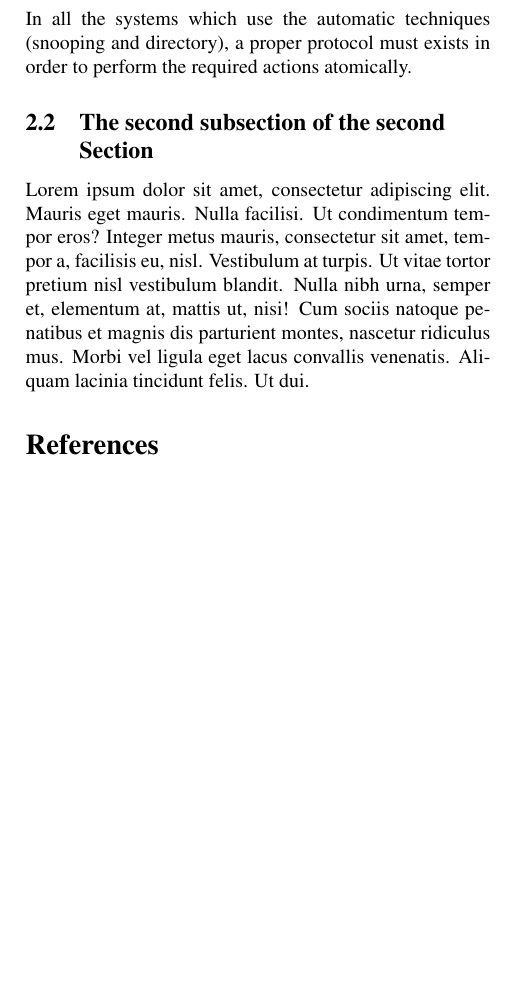
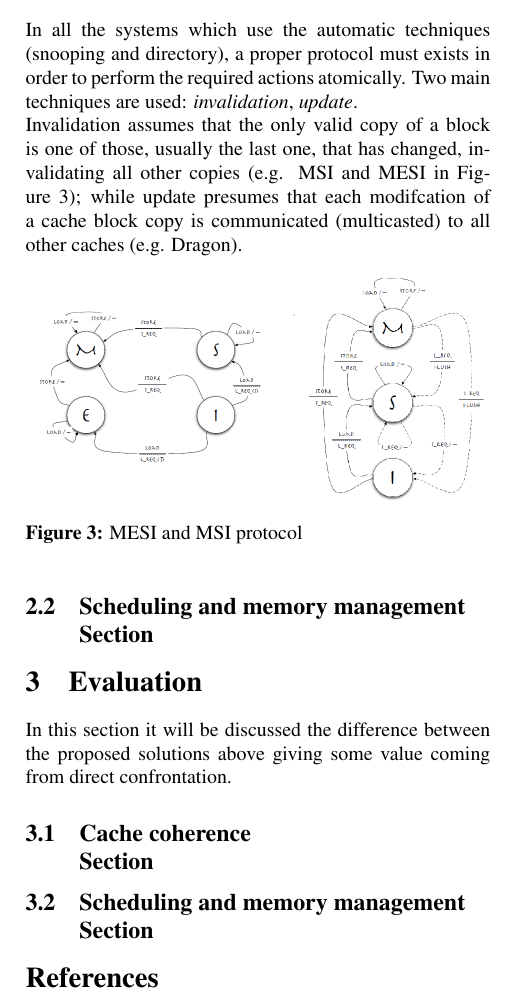
Before and after one commit to fferrini84/official, a LaTeX thesis (Report.tex): part of one column of page 2 of 2, cut so that both start at the same text, the shorter picture padded with empty space. Compiled offline with pdfLaTeX.

Commit message:
Cache coherence Method 100%
finita la parte di presentazione dei metodi di cache coherence

```diff
--- a/Report.tex
+++ b/Report.tex
@@ -117,17 +117,33 @@ Regarding CC-Numa [CIT. Cache coherency Techniques - Silvia Lametti] explains th
  \label{fig:s&d}
 \end{figurehere}
 
-In all the systems which use the automatic techniques (snooping and directory), a proper protocol must exists in order to perform the required actions atomically.
+In all the systems which use the automatic techniques (snooping and directory), a proper protocol must exists in order to perform the required actions atomically. Two main techniques are used: \emph{invalidation}, \emph{update}.\\
+Invalidation assumes that the only valid copy of a block is one of those, usually the last one, that has changed, invalidating all other copies (e.g. MSI and MESI in Figure \ref{fig:msimesi}); while update presumes that each modifcation of a cache block copy is communicated (multicasted) to all other caches (e.g. Dragon).
+
+\begin{figurehere}
+ \centering
+ \includegraphics[width=8cm, height=4cm]{./eps/msimesi.png}
+ \caption{MESI and MSI protocol}
+ \label{fig:msimesi}
+\end{figurehere}
+
 %-----------------------------------------------------------------------------
-\subsection{The second subsection of the second \\ Section}
+\subsection{Scheduling and memory management \\ Section}
 
-Lorem ipsum dolor sit amet, consectetur adipiscing elit. Mauris eget mauris.
-Nulla facilisi. Ut condimentum tempor eros? Integer metus mauris, consectetur
-sit amet, tempor a, facilisis eu, nisl. Vestibulum at turpis. Ut vitae tortor
-pretium nisl vestibulum blandit. Nulla nibh urna, semper et, elementum at,
-mattis ut, nisi! Cum sociis natoque penatibus et magnis dis parturient montes,
-nascetur ridiculus mus. Morbi vel ligula eget lacus convallis venenatis. Aliquam
-lacinia tincidunt felis. Ut dui.
+
+
+%%%%%%%%%%%%%%%%%%%%%%%%%%%%%%%%%%%%%%%%%%%%%%%%%%%%%%%%%%%%%%%%%%%%%%%%%%%%%
+\section{Evaluation}
+
+In this section it will be discussed the difference between the proposed solutions above giving some value coming from direct confrontation.
+
+%-----------------------------------------------------------------------------
+\subsection{Cache coherence \\ Section}
+
+
+%-----------------------------------------------------------------------------
+\subsection{Scheduling and memory management \\ Section}
+
 
 % We suggest the use of JabRef for editing your bibliography file (Report.bib)
 \bibliographystyle{splncs}
```
Also changed, not shown: eps/SnoopeDir.eps (added), eps/msimesi.PNG (added), eps/numa.eps (added), 2 other files.
